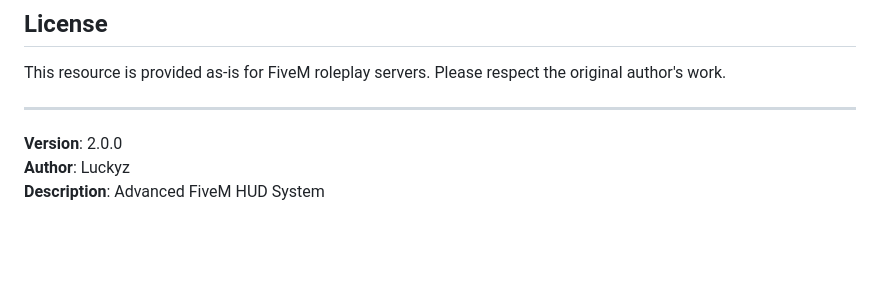
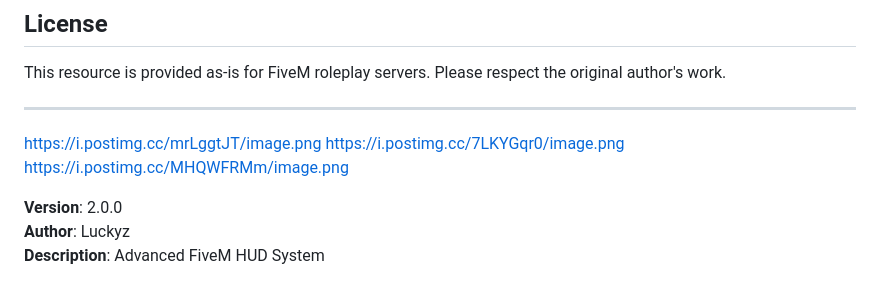
Before and after one commit to luckyz-z/rphud, a Markdown page: README.md, the part around the change. GitHub-like rendering; blank space fills up the shorter version.

```diff
--- a/README.md
+++ b/README.md
@@ -154,6 +154,9 @@ For issues or feature requests, check the resource documentation or contact the
 This resource is provided as-is for FiveM roleplay servers. Please respect the original author's work.
 
 ---
+https://i.postimg.cc/mrLggtJT/image.png
+https://i.postimg.cc/7LKYGqr0/image.png
+https://i.postimg.cc/MHQWFRMm/image.png
 
 **Version**: 2.0.0
 **Author**: Luckyz
```
